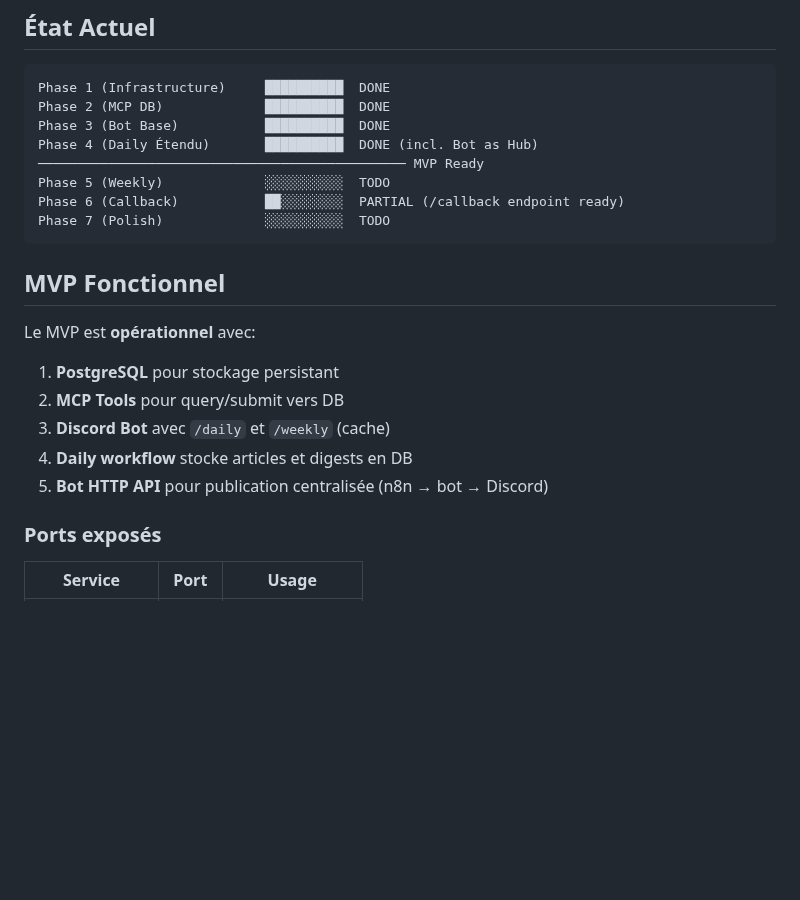
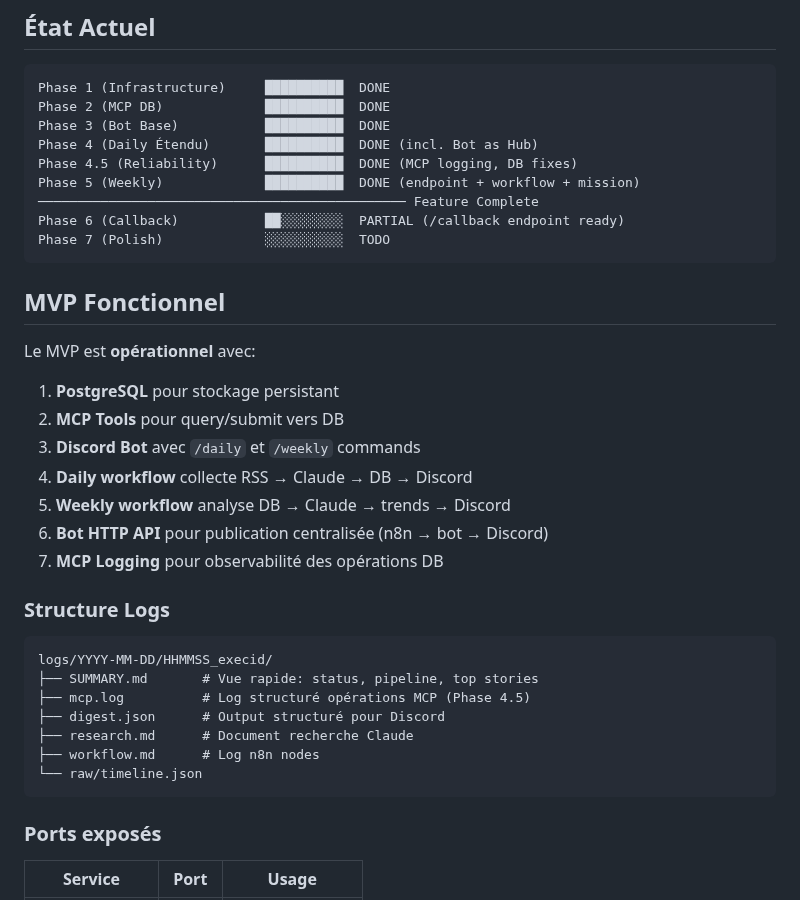
Before and after one commit to Aceek/daily-ai-webhook, a Markdown page: .claude/docs/ROADMAP.md, the part around one of its changes. GitHub-like rendering; blank space fills up the shorter version.

````diff
--- a/.claude/docs/ROADMAP.md
+++ b/.claude/docs/ROADMAP.md
@@ -194,8 +234,9 @@ Phase 1 (Infrastructure)     ██████████  DONE
 Phase 2 (MCP DB)             ██████████  DONE
 Phase 3 (Bot Base)           ██████████  DONE
 Phase 4 (Daily Étendu)       ██████████  DONE (incl. Bot as Hub)
-─────────────────────────────────────────────── MVP Ready
-Phase 5 (Weekly)             ░░░░░░░░░░  TODO
+Phase 4.5 (Reliability)      ██████████  DONE (MCP logging, DB fixes)
+Phase 5 (Weekly)             ██████████  DONE (endpoint + workflow + mission)
+─────────────────────────────────────────────── Feature Complete
 Phase 6 (Callback)           ██░░░░░░░░  PARTIAL (/callback endpoint ready)
 Phase 7 (Polish)             ░░░░░░░░░░  TODO
 ```
@@ -206,9 +247,23 @@ Le MVP est **opérationnel** avec:
 
 1. **PostgreSQL** pour stockage persistant
 2. **MCP Tools** pour query/submit vers DB
-3. **Discord Bot** avec `/daily` et `/weekly` (cache)
-4. **Daily workflow** stocke articles et digests en DB
-5. **Bot HTTP API** pour publication centralisée (n8n → bot → Discord)
+3. **Discord Bot** avec `/daily` et `/weekly` commands
+4. **Daily workflow** collecte RSS → Claude → DB → Discord
+5. **Weekly workflow** analyse DB → Claude → trends → Discord
+6. **Bot HTTP API** pour publication centralisée (n8n → bot → Discord)
+7. **MCP Logging** pour observabilité des opérations DB
+
+### Structure Logs
+
+```
+logs/YYYY-MM-DD/HHMMSS_execid/
+├── SUMMARY.md       # Vue rapide: status, pipeline, top stories
+├── mcp.log          # Log structuré opérations MCP (Phase 4.5)
+├── digest.json      # Output structuré pour Discord
+├── research.md      # Document recherche Claude
+├── workflow.md      # Log n8n nodes
+└── raw/timeline.json
+```
 
 ### Ports exposés
 
````
Also changed, not shown: other parts of .claude/docs/ROADMAP.md (+105 -18 lines).
